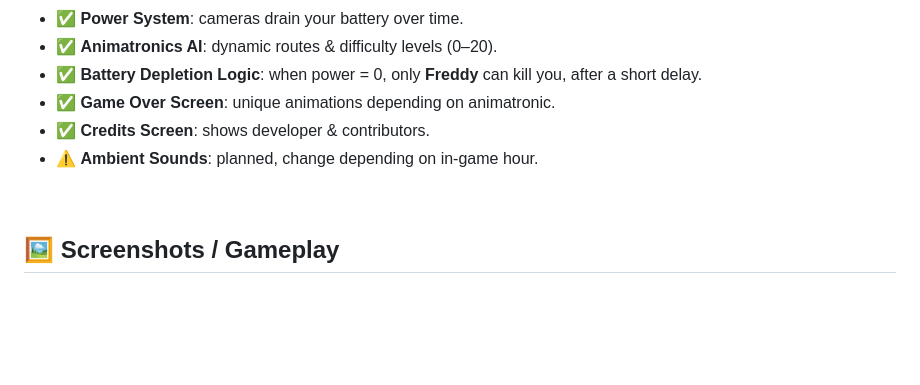
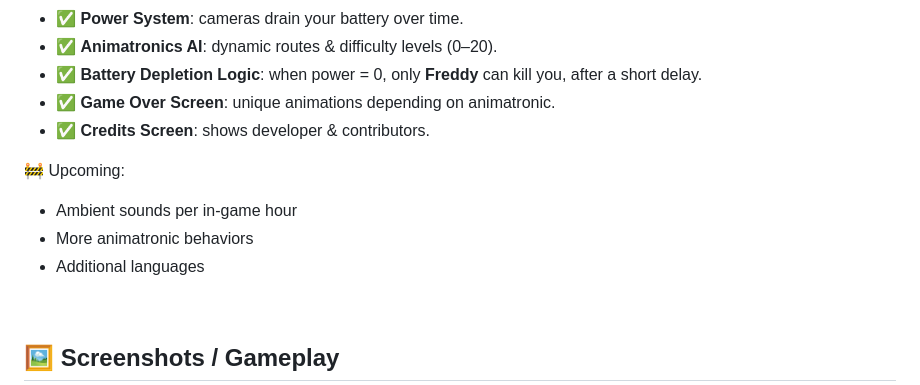
Before and after one commit to Bytech-Technology/fangame_signal_lost, a Markdown page: README.md, the part around the change. Rendered like a GitHub page; blank space fills up the shorter version.

Commit message:
upadte Features README

```diff
--- a/README.md
+++ b/README.md
@@ -73,7 +73,12 @@ npm run start
 * ✅ **Battery Depletion Logic**: when power = 0, only **Freddy** can kill you, after a short delay.
 * ✅ **Game Over Screen**: unique animations depending on animatronic.
 * ✅ **Credits Screen**: shows developer & contributors.
-* ⚠️ **Ambient Sounds**: planned, change depending on in-game hour.
+
+🚧 Upcoming:
+
+- Ambient sounds per in-game hour
+- More animatronic behaviors
+- Additional languages
 
 <br>
 
```
